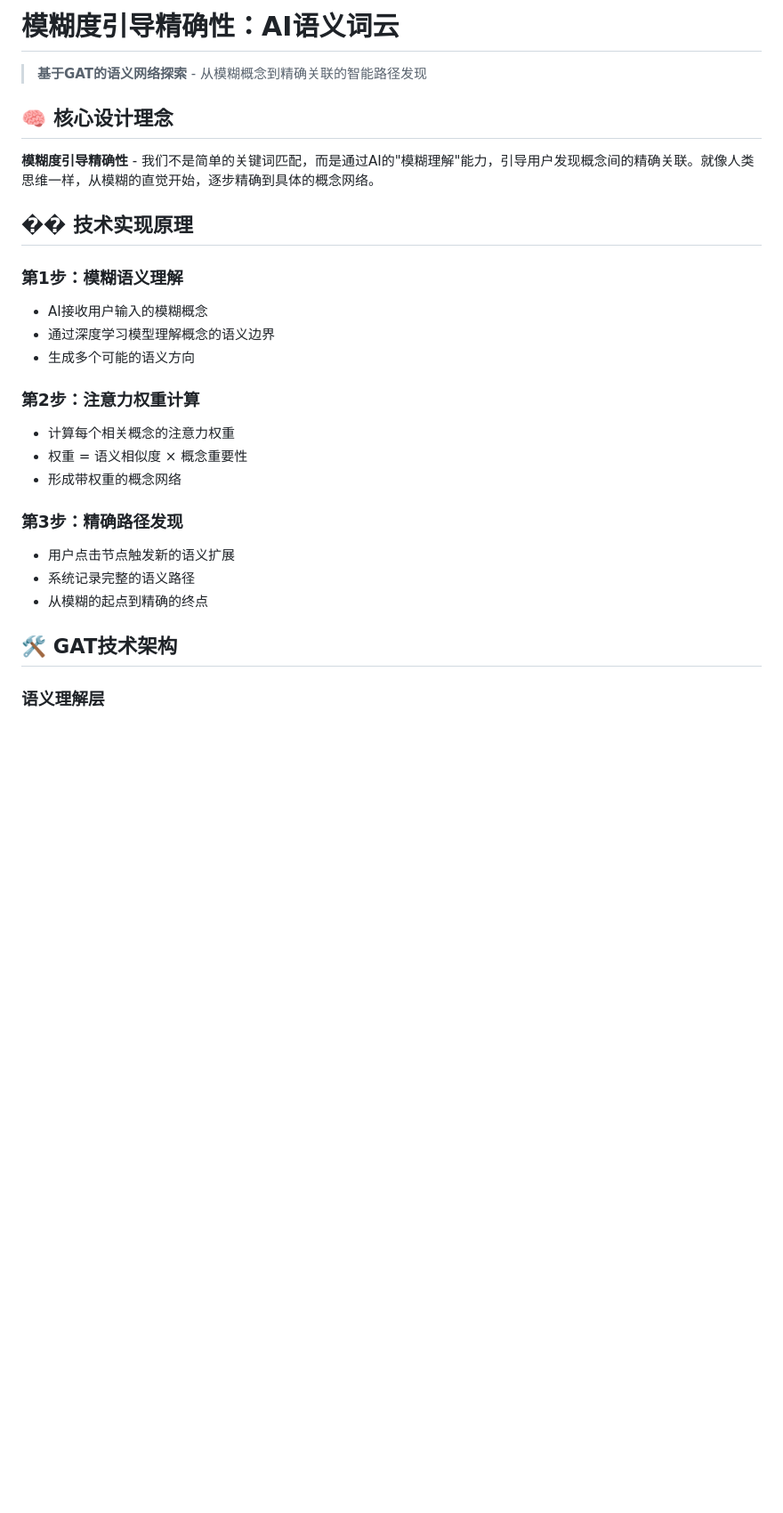
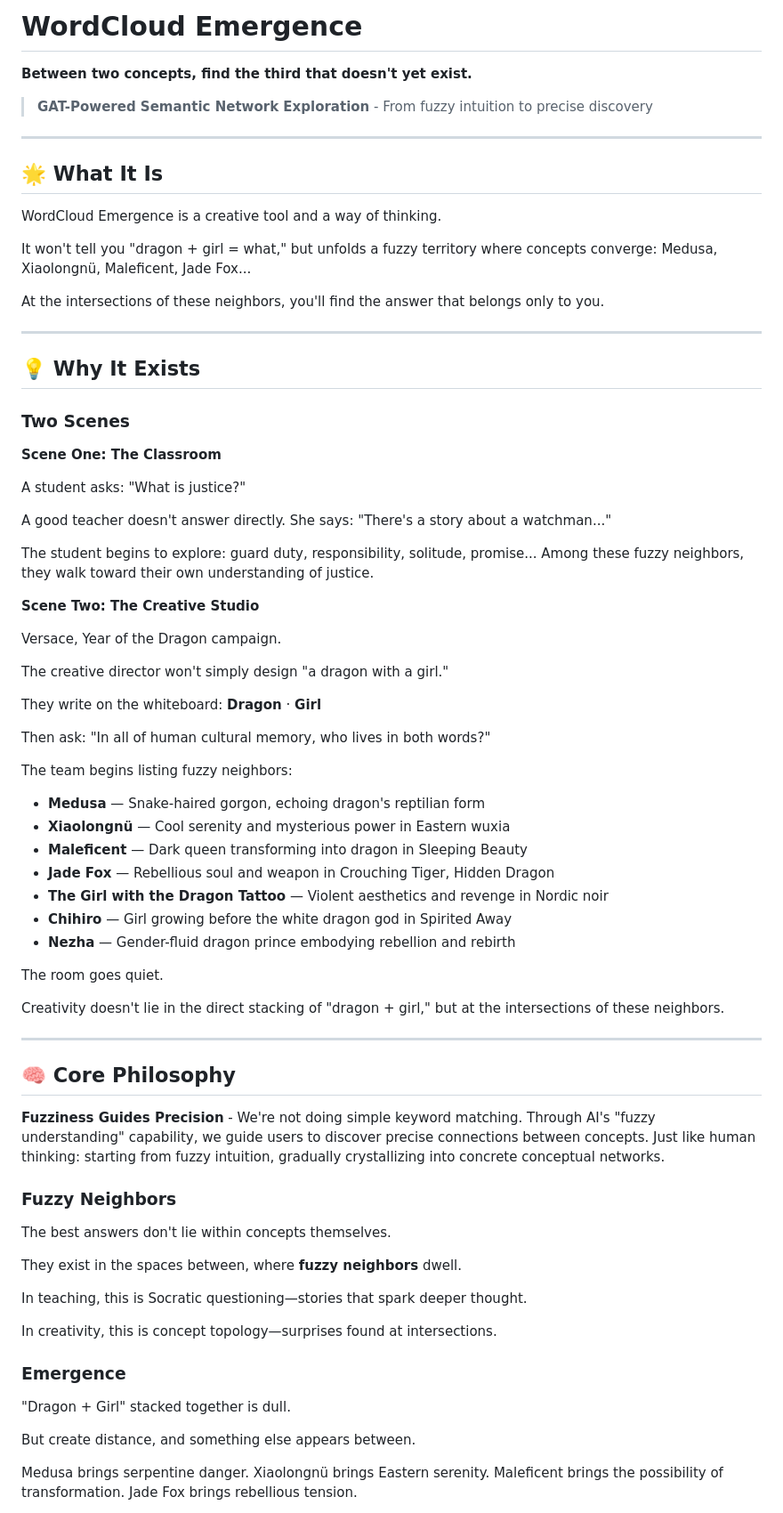
Before and after one commit to hazelian0619/wordcloud2tester, a Markdown page: README.md, the part around one of its changes. Shown at 89% size. Drawn GitHub-style; blank space fills up the shorter version.

```diff
--- a/README.md
+++ b/README.md
@@ -1,28 +1,83 @@
-# 模糊度引导精确性：AI语义词云
+# WordCloud Emergence
 
-> **基于GAT的语义网络探索** - 从模糊概念到精确关联的智能路径发现
+**Between two concepts, find the third that doesn't yet exist.**
 
-## 🧠 核心设计理念
+> **GAT-Powered Semantic Network Exploration** - From fuzzy intuition to precise discovery
 
-**模糊度引导精确性** - 我们不是简单的关键词匹配，而是通过AI的"模糊理解"能力，引导用户发现概念间的精确关联。就像人类思维一样，从模糊的直觉开始，逐步精确到具体的概念网络。
+---
 
-## �� 技术实现原理
+## 🌟 What It Is
 
-### 第1步：模糊语义理解
-- AI接收用户输入的模糊概念
-- 通过深度学习模型理解概念的语义边界
-- 生成多个可能的语义方向
+WordCloud Emergence is a creative tool and a way of thinking.
 
-### 第2步：注意力权重计算
-- 计算每个相关概念的注意力权重
-- 权重 = 语义相似度 × 概念重要性
-- 形成带权重的概念网络
+It won't tell you "dragon + girl = what," but unfolds a fuzzy territory where concepts converge:
+Medusa, Xiaolongnü, Maleficent, Jade Fox...
 
-### 第3步：精确路径发现
-- 用户点击节点触发新的语义扩展
-- 系统记录完整的语义路径
-- 从模糊的起点到精确的终点
+At the intersections of these neighbors, you'll find the answer that belongs only to you.
 
-## 🛠️ GAT技术架构
+---
 
-### 语义理解层
+## 💡 Why It Exists
+
+### Two Scenes
+
+**Scene One: The Classroom**
+
+A student asks: "What is justice?"
+
+A good teacher doesn't answer directly. She says: "There's a story about a watchman..."
+
+The student begins to explore: guard duty, responsibility, solitude, promise...
+Among these fuzzy neighbors, they walk toward their own understanding of justice.
+
+**Scene Two: The Creative Studio**
+
+Versace, Year of the Dragon campaign.
+
+The creative director won't simply design "a dragon with a girl."
+
+They write on the whiteboard: **Dragon** · **Girl**
+
+Then ask: "In all of human cultural memory, who lives in both words?"
+
+The team begins listing fuzzy neighbors:
+
+- **Medusa** — Snake-haired gorgon, echoing dragon's reptilian form
+- **Xiaolongnü** — Cool serenity and mysterious power in Eastern wuxia
+- **Maleficent** — Dark queen transforming into dragon in Sleeping Beauty
+- **Jade Fox** — Rebellious soul and weapon in Crouching Tiger, Hidden Dragon
+- **The Girl with the Dragon Tattoo** — Violent aesthetics and revenge in Nordic noir
+- **Chihiro** — Girl growing before the white dragon god in Spirited Away
+- **Nezha** — Gender-fluid dragon prince embodying rebellion and rebirth
+
+The room goes quiet.
+
+Creativity doesn't lie in the direct stacking of "dragon + girl," but at the intersections of these neighbors.
+
+---
+
+## 🧠 Core Philosophy
+
+**Fuzziness Guides Precision** - We're not doing simple keyword matching. Through AI's "fuzzy understanding" capability, we guide users to discover precise connections between concepts. Just like human thinking: starting from fuzzy intuition, gradually crystallizing into concrete conceptual networks.
+
+### Fuzzy Neighbors
+
+The best answers don't lie within concepts themselves.
+
+They exist in the spaces between, where **fuzzy neighbors** dwell.
+
+In teaching, this is Socratic questioning—stories that spark deeper thought.
+
+In creativity, this is concept topology—surprises found at intersections.
+
+### Emergence
+
+"Dragon + Girl" stacked together is dull.
+
+But create distance, and something else appears between.
+
+Medusa brings serpentine danger.
+Xiaolongnü brings Eastern serenity.
+Maleficent brings the possibility of transformation.
+Jade Fox brings rebellious tension.
+
```
Also changed, not shown: other parts of README.md (+198 -91 lines).
